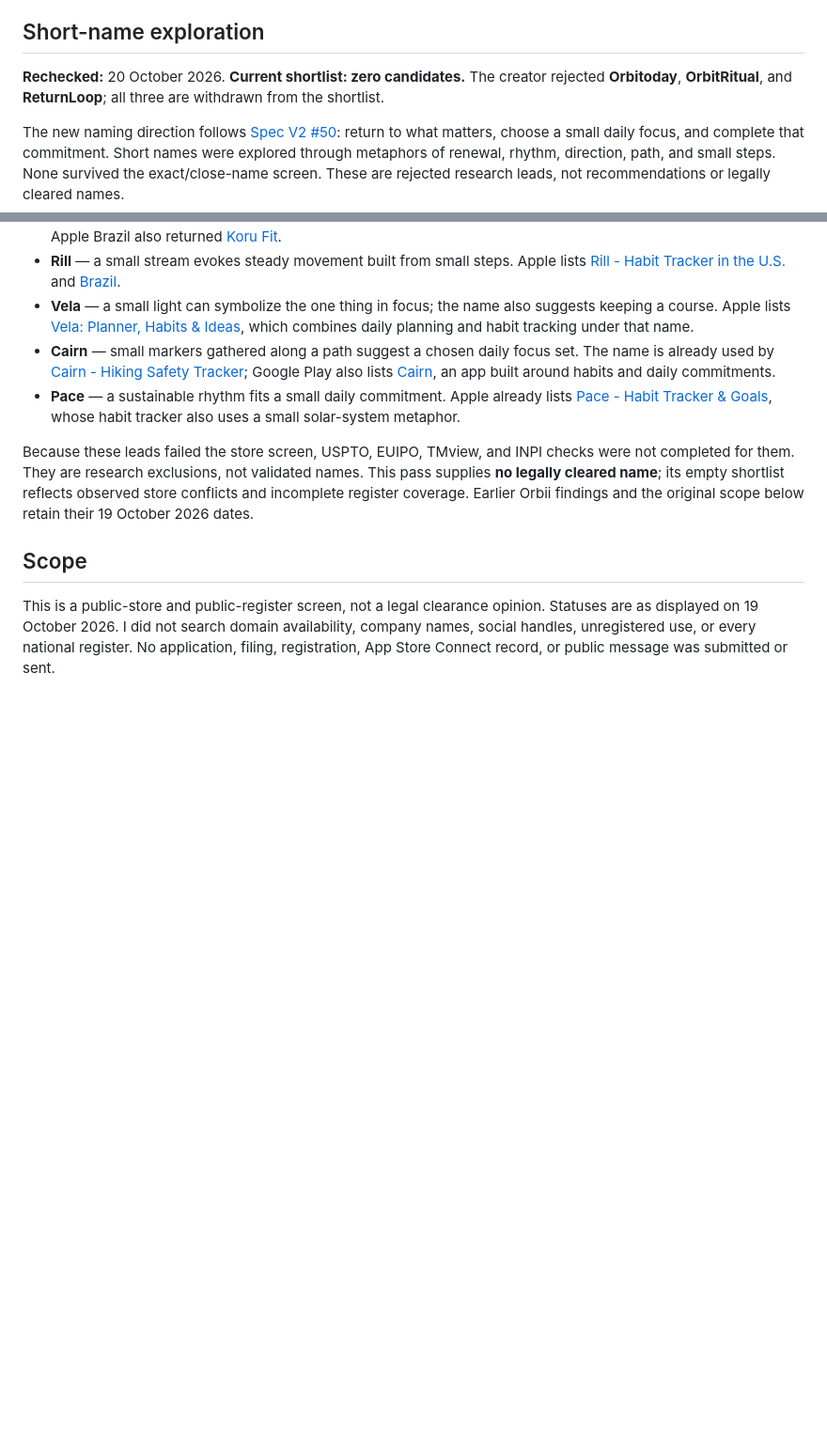
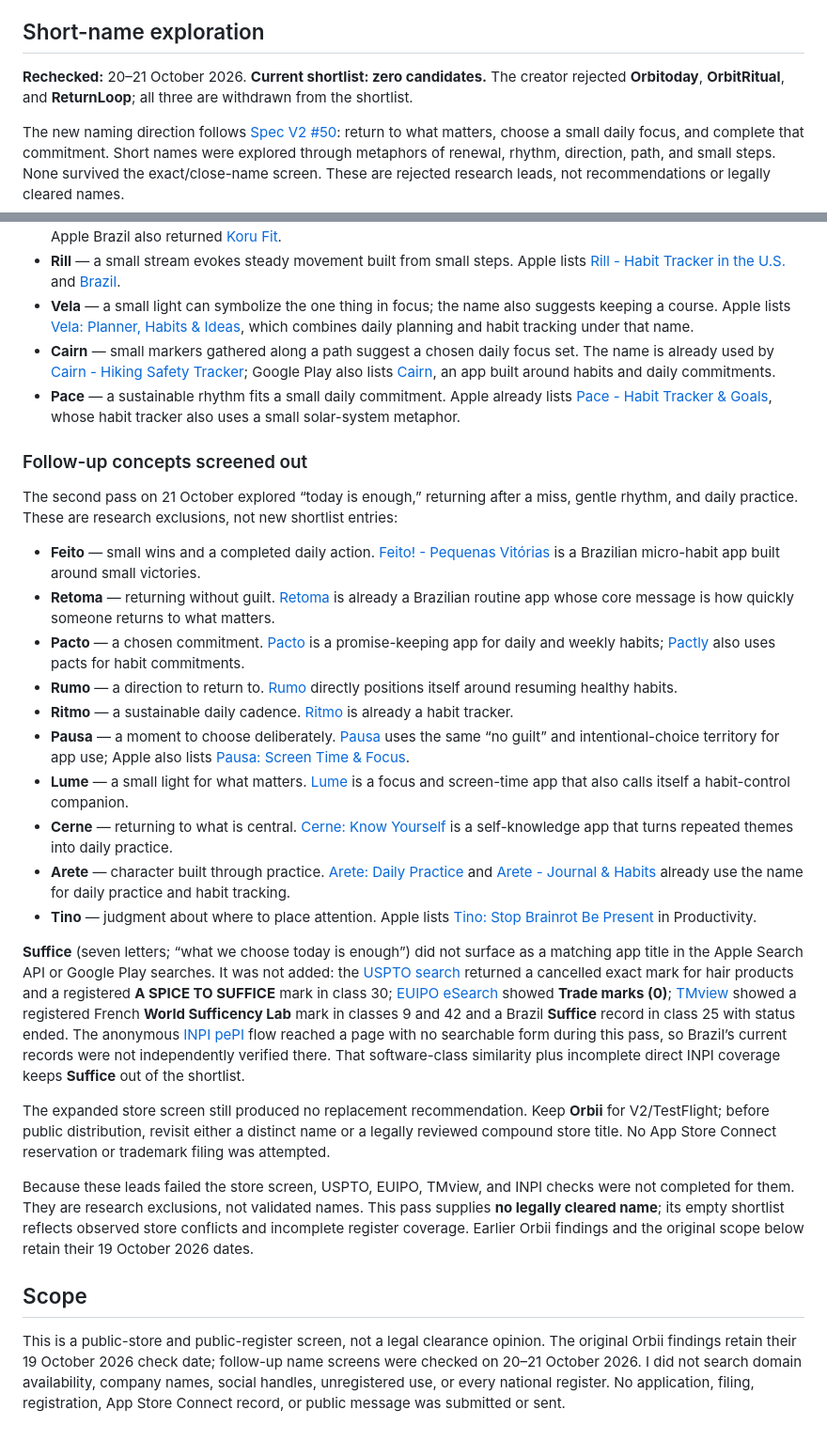
Before and after one commit to pedrotmr/orbii, a Markdown page: docs/launch/name-check.md, 2 parts joined by grey strips. Shown at 94% size. Rendered like a GitHub page; blank space fills up the shorter version.

Commit message:
docs: clarify orbii naming recommendation

```diff
--- a/docs/launch/name-check.md
+++ b/docs/launch/name-check.md
@@ -63,7 +63,7 @@ This UK filing is outside the requested EUIPO/INPI/USPTO trio but is included be
 
 ## Short-name exploration
 
-**Rechecked:** 20 October 2026. **Current shortlist: zero candidates.** The creator rejected **Orbitoday**, **OrbitRitual**, and **ReturnLoop**; all three are withdrawn from the shortlist.
+**Rechecked:** 20–21 October 2026. **Current shortlist: zero candidates.** The creator rejected **Orbitoday**, **OrbitRitual**, and **ReturnLoop**; all three are withdrawn from the shortlist.
 
 The new naming direction follows [Spec V2 #50](https://github.com/pedrotmr/orbii/issues/50): return to what matters, choose a small daily focus, and complete that commitment. Short names were explored through metaphors of renewal, rhythm, direction, path, and small steps. None survived the exact/close-name screen. These are rejected research leads, not recommendations or legally cleared names.
 
@@ -77,8 +77,27 @@ These five short, concept-led directions connect to renewal, gentle momentum, a
 - **Cairn** — small markers gathered along a path suggest a chosen daily focus set. The name is already used by [Cairn - Hiking Safety Tracker](https://apps.apple.com/us/app/cairn-hiking-safety-tracker/id964300002); Google Play also lists [Cairn](https://play.google.com/store/apps/details?id=com.getcairn.app), an app built around habits and daily commitments.
 - **Pace** — a sustainable rhythm fits a small daily commitment. Apple already lists [Pace - Habit Tracker & Goals](https://apps.apple.com/us/app/pace-habit-tracker-goals/id6811940679), whose habit tracker also uses a small solar-system metaphor.
 
+### Follow-up concepts screened out
+
+The second pass on 21 October explored “today is enough,” returning after a miss, gentle rhythm, and daily practice. These are research exclusions, not new shortlist entries:
+
+- **Feito** — small wins and a completed daily action. [Feito! - Pequenas Vitórias](https://apps.apple.com/br/app/feito-pequenas-vit%C3%B3rias/id6792930401) is a Brazilian micro-habit app built around small victories.
+- **Retoma** — returning without guilt. [Retoma](https://play.google.com/store/apps/details?id=com.afonsohlc.retoma) is already a Brazilian routine app whose core message is how quickly someone returns to what matters.
+- **Pacto** — a chosen commitment. [Pacto](https://apps.apple.com/br/app/pacto/id6755618334) is a promise-keeping app for daily and weekly habits; [Pactly](https://apps.apple.com/br/app/pactly-rastreador-de-h%C3%A1bitos/id6756091774) also uses pacts for habit commitments.
+- **Rumo** — a direction to return to. [Rumo](https://play.google.com/store/apps/details?id=com.rumobysf.app) directly positions itself around resuming healthy habits.
+- **Ritmo** — a sustainable daily cadence. [Ritmo](https://play.google.com/store/apps/details?id=com.diarioabitudini.app) is already a habit tracker.
+- **Pausa** — a moment to choose deliberately. [Pausa](https://play.google.com/store/apps/details?id=com.pausa10.app) uses the same “no guilt” and intentional-choice territory for app use; Apple also lists [Pausa: Screen Time & Focus](https://apps.apple.com/br/app/pausa-screen-time-focus/id6782609827).
+- **Lume** — a small light for what matters. [Lume](https://play.google.com/store/apps/details?id=com.novafutura.focuslume) is a focus and screen-time app that also calls itself a habit-control companion.
+- **Cerne** — returning to what is central. [Cerne: Know Yourself](https://play.google.com/store/apps/details?id=app.cerne.native) is a self-knowledge app that turns repeated themes into daily practice.
+- **Arete** — character built through practice. [Arete: Daily Practice](https://play.google.com/store/apps/details?id=com.bebetterhuman.arete) and [Arete - Journal & Habits](https://play.google.com/store/apps/details?id=com.theareteapp.app) already use the name for daily practice and habit tracking.
+- **Tino** — judgment about where to place attention. Apple lists [Tino: Stop Brainrot Be Present](https://apps.apple.com/us/app/tino-stop-brainrot-be-present/id6791889122) in Productivity.
+
+**Suffice** (seven letters; “what we choose today is enough”) did not surface as a matching app title in the Apple Search API or Google Play searches. It was not added: the [USPTO search](https://tmsearch.uspto.gov/search/) returned a cancelled exact mark for hair products and a registered **A SPICE TO SUFFICE** mark in class 30; [EUIPO eSearch](https://euipo.europa.eu/eSearch/#basic/1+1+1+1/100+100+100+100/Suffice) showed **Trade marks (0)**; [TMview](https://www.tmdn.org/tmview/#/tmview/results?page=1&pageSize=30&criteria=C&basicSearch=Suffice) showed a registered French **World Sufficency Lab** mark in classes 9 and 42 and a Brazil **Suffice** record in class 25 with status ended. The anonymous [INPI pePI](https://busca.inpi.gov.br/pePI/) flow reached a page with no searchable form during this pass, so Brazil’s current records were not independently verified there. That software-class similarity plus incomplete direct INPI coverage keeps **Suffice** out of the shortlist.
+
+The expanded store screen still produced no replacement recommendation. Keep **Orbii** for V2/TestFlight; before public distribution, revisit either a distinct name or a legally reviewed compound store title. No App Store Connect reservation or trademark filing was attempted.
+
 Because these leads failed the store screen, USPTO, EUIPO, TMview, and INPI checks were not completed for them. They are research exclusions, not validated names. This pass supplies **no legally cleared name**; its empty shortlist reflects observed store conflicts and incomplete register coverage. Earlier Orbii findings and the original scope below retain their 19 October 2026 dates.
 
 ## Scope
 
-This is a public-store and public-register screen, not a legal clearance opinion. Statuses are as displayed on 19 October 2026. I did not search domain availability, company names, social handles, unregistered use, or every national register. No application, filing, registration, App Store Connect record, or public message was submitted or sent.
+This is a public-store and public-register screen, not a legal clearance opinion. The original Orbii findings retain their 19 October 2026 check date; follow-up name screens were checked on 20–21 October 2026. I did not search domain availability, company names, social handles, unregistered use, or every national register. No application, filing, registration, App Store Connect record, or public message was submitted or sent.
```
Also changed, not shown: other parts of docs/launch/name-check.md (+5 -5 lines).
